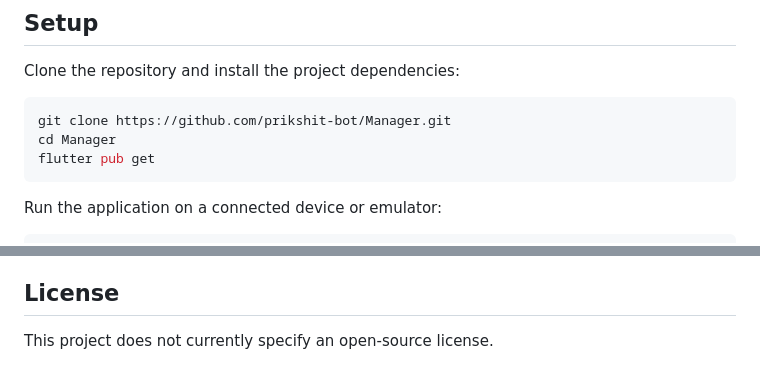
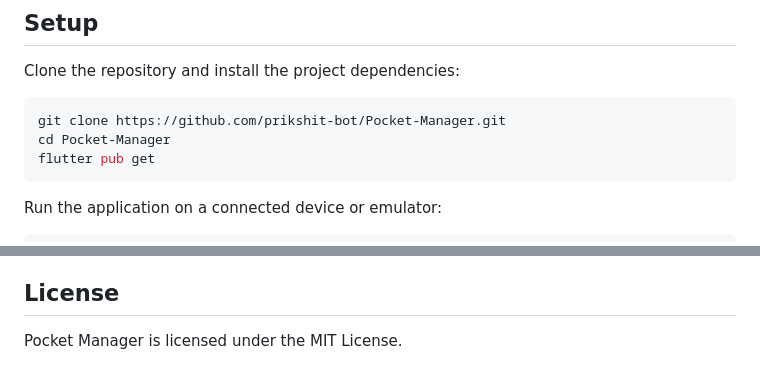
Before and after one commit to prikshit-bot/Pocket-Manager, a Markdown page: README.md, 2 parts joined by grey strips. GitHub-like rendering.

Commit message:
Update README for Pocket Manager

````diff
--- a/README.md
+++ b/README.md
@@ -78,8 +78,8 @@ test/               # Automated tests
 Clone the repository and install the project dependencies:
 
 ```bash
-git clone https://github.com/prikshit-bot/Manager.git
-cd Manager
+git clone https://github.com/prikshit-bot/Pocket-Manager.git
+cd Pocket-Manager
 flutter pub get
 ```
 
@@ -125,4 +125,5 @@ Pocket Manager is currently at version `1.0.0` and provides the core personal fi
 
 ## License
 
-This project does not currently specify an open-source license.
+
+Pocket Manager is licensed under the MIT License.
````
